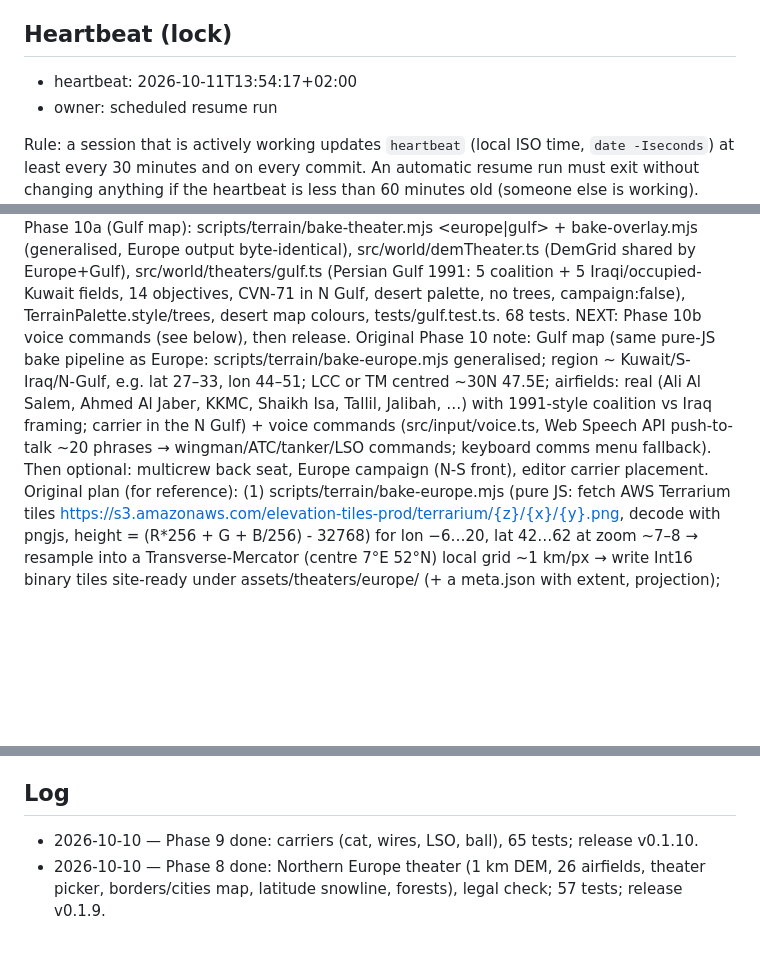
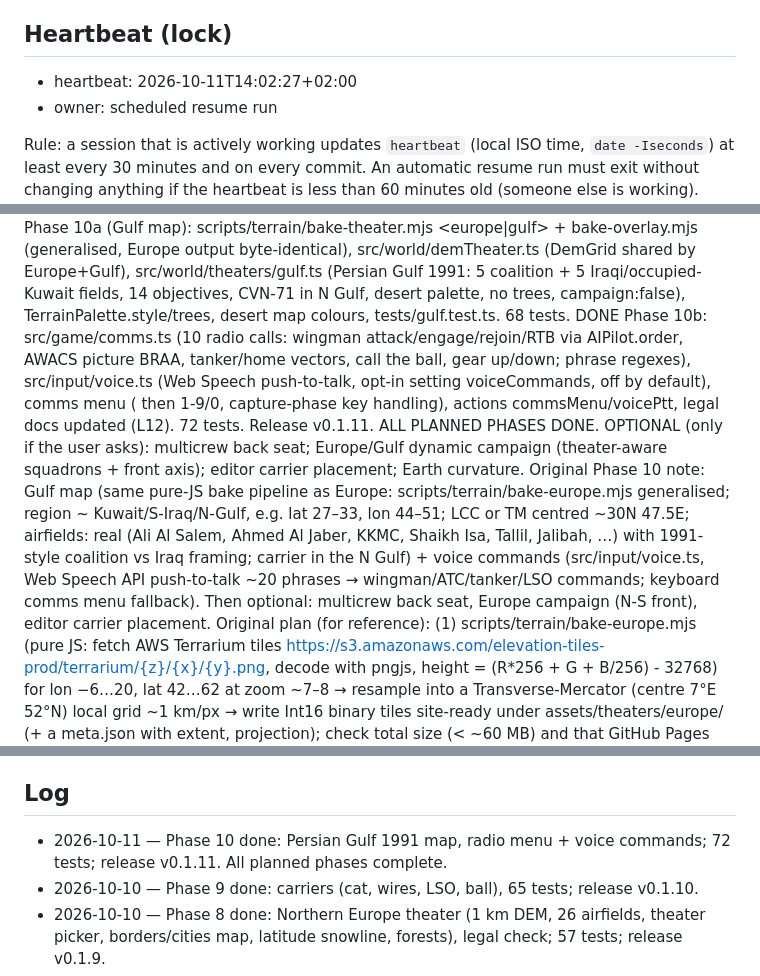
Before and after one commit to briefcasejona/CFS, a Markdown page: docs/PROGRESS.md, 3 parts joined by grey strips. Rendered like a GitHub page; blank space fills up the shorter version.

Commit message:
PROGRESS: Phase 10 done — all planned phases complete

```diff
--- a/docs/PROGRESS.md
+++ b/docs/PROGRESS.md
@@ -4,7 +4,7 @@ This file is the single source of truth for continuing the roadmap across sessio
 session at any time). Update it and `git commit && git push` after every finished step.
 
 ## Heartbeat (lock)
-- heartbeat: 2026-10-11T13:54:17+02:00
+- heartbeat: 2026-10-11T14:02:27+02:00
 - owner: scheduled resume run
 
 Rule: a session that is actively working updates `heartbeat` (local ISO time, `date -Iseconds`) at least every
@@ -63,7 +63,8 @@ DONE (5b): instanced conifers (≤12k, 5 km radius, rebuilt per km, hidden >3000
 DONE: /app-legal-guard check → legal/ (no 🔴; L1–L7 wait for Jonathan: contact address, license, OK for privacy link/lobby notice/licenses link). Release v0.1.9.
 DONE Phase 9: src/sim/carrier.ts (Carrier: moving deck as pure function of time, angled deck, 4 wires, 2 bow cats, island; CarrierOps: cat hold/launch (C) + end-of-stroke rotation, wire arrest within 100 m runout, trapped hold, bolter detection, LSO calls, approach info), FlightEnv.groundVelocity (deck-relative tyre friction), World.carriers/carrierOps + stoppedOnDeck landing, StartSpec kind carrier, MissionSpec.carriers, Theater.carriers (CVN-71 off Varnia west coast, CVN-75 in the North Sea), scenarios carrier_ops/carrier_trap (trimApproach solver, on-speed approach at recovery weight, crabbed for deck drift), HUD ball/lineup + HOOK flag, src/render/carrierMesh.ts, hook (H)/catLaunch (C) actions, FBW law includes flap lift, mechanical-jet trim authority 0.5, tests/carrier.test.ts (6). 65 tests.
 DONE Phase 10a (Gulf map): scripts/terrain/bake-theater.mjs <europe|gulf> + bake-overlay.mjs (generalised, Europe output byte-identical), src/world/demTheater.ts (DemGrid shared by Europe+Gulf), src/world/theaters/gulf.ts (Persian Gulf 1991: 5 coalition + 5 Iraqi/occupied-Kuwait fields, 14 objectives, CVN-71 in N Gulf, desert palette, no trees, campaign:false), TerrainPalette.style/trees, desert map colours, tests/gulf.test.ts. 68 tests.
-NEXT: Phase 10b voice commands (see below), then release. Original Phase 10 note: Gulf map (same pure-JS bake pipeline as Europe: scripts/terrain/bake-europe.mjs generalised; region ~ Kuwait/S-Iraq/N-Gulf, e.g. lat 27–33, lon 44–51; LCC or TM centred ~30N 47.5E; airfields: real (Ali Al Salem, Ahmed Al Jaber, KKMC, Shaikh Isa, Tallil, Jalibah, …) with 1991-style coalition vs Iraq framing; carrier in the N Gulf) + voice commands (src/input/voice.ts, Web Speech API push-to-talk ~20 phrases → wingman/ATC/tanker/LSO commands; keyboard comms menu fallback). Then optional: multicrew back seat, Europe campaign (N-S front), editor carrier placement.
+DONE Phase 10b: src/game/comms.ts (10 radio calls: wingman attack/engage/rejoin/RTB via AIPilot.order, AWACS picture BRAA, tanker/home vectors, call the ball, gear up/down; phrase regexes), src/input/voice.ts (Web Speech push-to-talk, opt-in setting voiceCommands, off by default), comms menu ( then 1-9/0, capture-phase key handling), actions commsMenu/voicePtt, legal docs updated (L12). 72 tests. Release v0.1.11.
+ALL PLANNED PHASES DONE. OPTIONAL (only if the user asks): multicrew back seat; Europe/Gulf dynamic campaign (theater-aware squadrons + front axis); editor carrier placement; Earth curvature. Original Phase 10 note: Gulf map (same pure-JS bake pipeline as Europe: scripts/terrain/bake-europe.mjs generalised; region ~ Kuwait/S-Iraq/N-Gulf, e.g. lat 27–33, lon 44–51; LCC or TM centred ~30N 47.5E; airfields: real (Ali Al Salem, Ahmed Al Jaber, KKMC, Shaikh Isa, Tallil, Jalibah, …) with 1991-style coalition vs Iraq framing; carrier in the N Gulf) + voice commands (src/input/voice.ts, Web Speech API push-to-talk ~20 phrases → wingman/ATC/tanker/LSO commands; keyboard comms menu fallback). Then optional: multicrew back seat, Europe campaign (N-S front), editor carrier placement.
 Original plan (for reference):
 (1) scripts/terrain/bake-europe.mjs (pure JS: fetch AWS Terrarium tiles https://s3.amazonaws.com/elevation-tiles-prod/terrarium/{z}/{x}/{y}.png,
 decode with pngjs, height = (R*256 + G + B/256) - 32768) for lon −6…20, lat 42…62 at zoom ~7–8 → resample into a Transverse-Mercator
@@ -79,6 +80,7 @@ terrain vertex positions (h -= d²/(2R) relative to the camera) for the horizon;
 Tiles (Mapzen: SRTM/GMTED/ETOPO1 etc.) and OurAirports (public domain). Tests: projection round trip, baked tile sampling, airbases on land.
 
 ## Log
+- 2026-10-11 — Phase 10 done: Persian Gulf 1991 map, radio menu + voice commands; 72 tests; release v0.1.11. All planned phases complete.
 - 2026-10-10 — Phase 9 done: carriers (cat, wires, LSO, ball), 65 tests; release v0.1.10.
 - 2026-10-10 — Phase 8 done: Northern Europe theater (1 km DEM, 26 airfields, theater picker, borders/cities map, latitude snowline, forests), legal check; 57 tests; release v0.1.9.
 - 2026-10-10 — Phase 7 done: mission editor + share links, 52 tests; release v0.1.8.
```
Also changed, not shown: other parts of docs/PROGRESS.md (+1 -1 lines).
